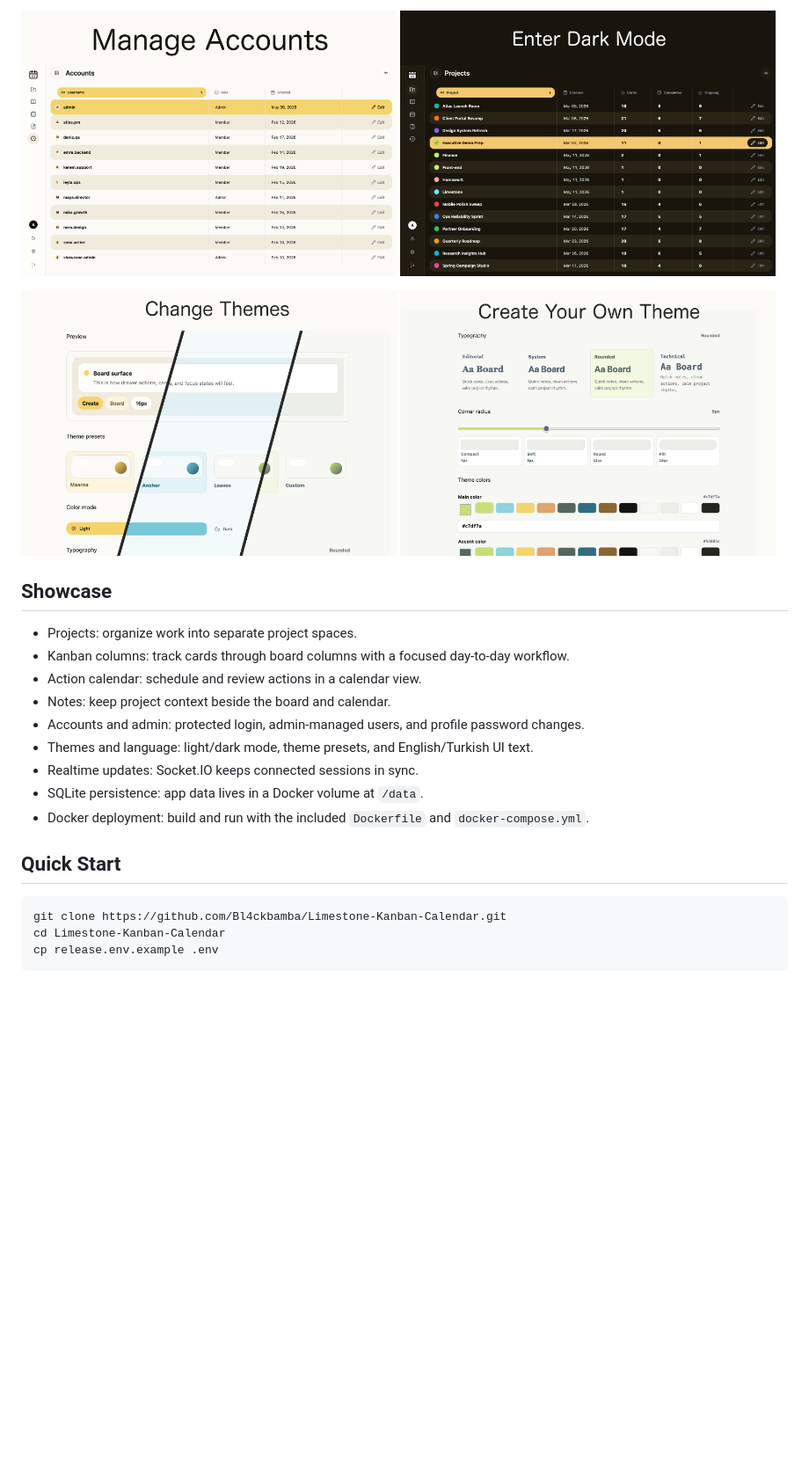
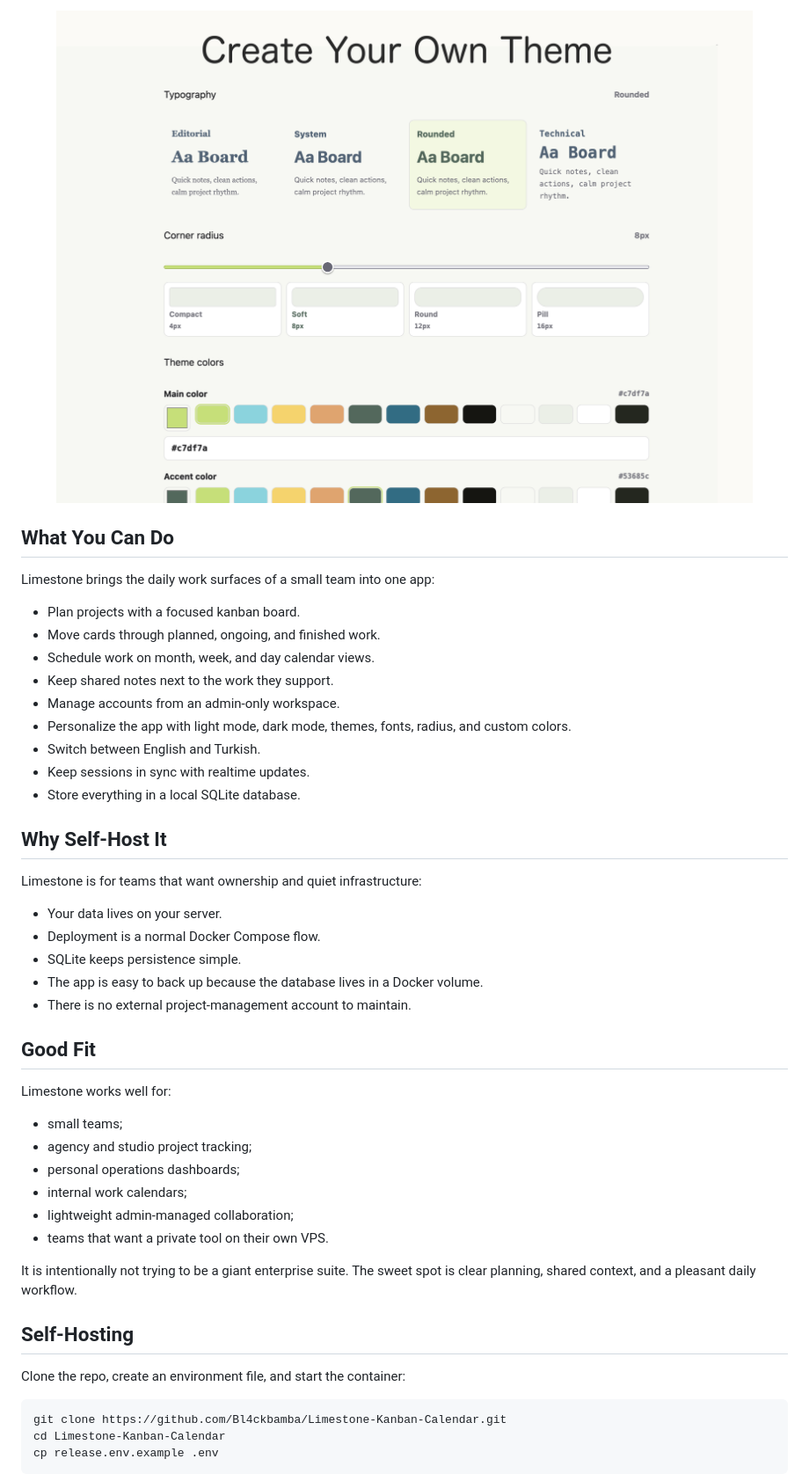
Before and after one commit to Bl4ckbamba/Limestone-Kanban-Calendar, a Markdown page: README.md, the part around one of its changes. Shown at 88% size. Drawn GitHub-style; blank space fills up the shorter version.

Commit message:
Improved public README app tour.

````diff
--- a/README.md
+++ b/README.md
@@ -17,28 +44,49 @@ Limestone is a self-hosted kanban and calendar app for small teams and personal
 </p>
 
 <p>
-  <img src="screenshots/manage-accounts.png" alt="Manage accounts" width="49%">
-  <img src="screenshots/enter-dark-mode.png" alt="Enter dark mode" width="49%">
+  <img src="screenshots/create-your-own-theme.png" alt="Create your own theme" width="100%">
 </p>
 
-<p>
-  <img src="screenshots/change-themes.png" alt="Change themes" width="49%">
-  <img src="screenshots/create-your-own-theme.png" alt="Create your own theme" width="49%">
-</p>
+## What You Can Do
 
-## Showcase
+Limestone brings the daily work surfaces of a small team into one app:
 
-- Projects: organize work into separate project spaces.
-- Kanban columns: track cards through board columns with a focused day-to-day workflow.
-- Action calendar: schedule and review actions in a calendar view.
-- Notes: keep project context beside the board and calendar.
-- Accounts and admin: protected login, admin-managed users, and profile password changes.
-- Themes and language: light/dark mode, theme presets, and English/Turkish UI text.
-- Realtime updates: Socket.IO keeps connected sessions in sync.
-- SQLite persistence: app data lives in a Docker volume at `/data`.
-- Docker deployment: build and run with the included `Dockerfile` and `docker-compose.yml`.
+- Plan projects with a focused kanban board.
+- Move cards through planned, ongoing, and finished work.
+- Schedule work on month, week, and day calendar views.
+- Keep shared notes next to the work they support.
+- Manage accounts from an admin-only workspace.
+- Personalize the app with light mode, dark mode, themes, fonts, radius, and custom colors.
+- Switch between English and Turkish.
+- Keep sessions in sync with realtime updates.
+- Store everything in a local SQLite database.
 
-## Quick Start
+## Why Self-Host It
+
+Limestone is for teams that want ownership and quiet infrastructure:
+
+- Your data lives on your server.
+- Deployment is a normal Docker Compose flow.
+- SQLite keeps persistence simple.
+- The app is easy to back up because the database lives in a Docker volume.
+- There is no external project-management account to maintain.
+
+## Good Fit
+
+Limestone works well for:
+
+- small teams;
+- agency and studio project tracking;
+- personal operations dashboards;
+- internal work calendars;
+- lightweight admin-managed collaboration;
+- teams that want a private tool on their own VPS.
+
+It is intentionally not trying to be a giant enterprise suite. The sweet spot is clear planning, shared context, and a pleasant daily workflow.
+
+## Self-Hosting
+
+Clone the repo, create an environment file, and start the container:
 
 ```bash
 git clone https://github.com/Bl4ckbamba/Limestone-Kanban-Calendar.git
````
Also changed, not shown: other parts of README.md (+33 -6 lines).
